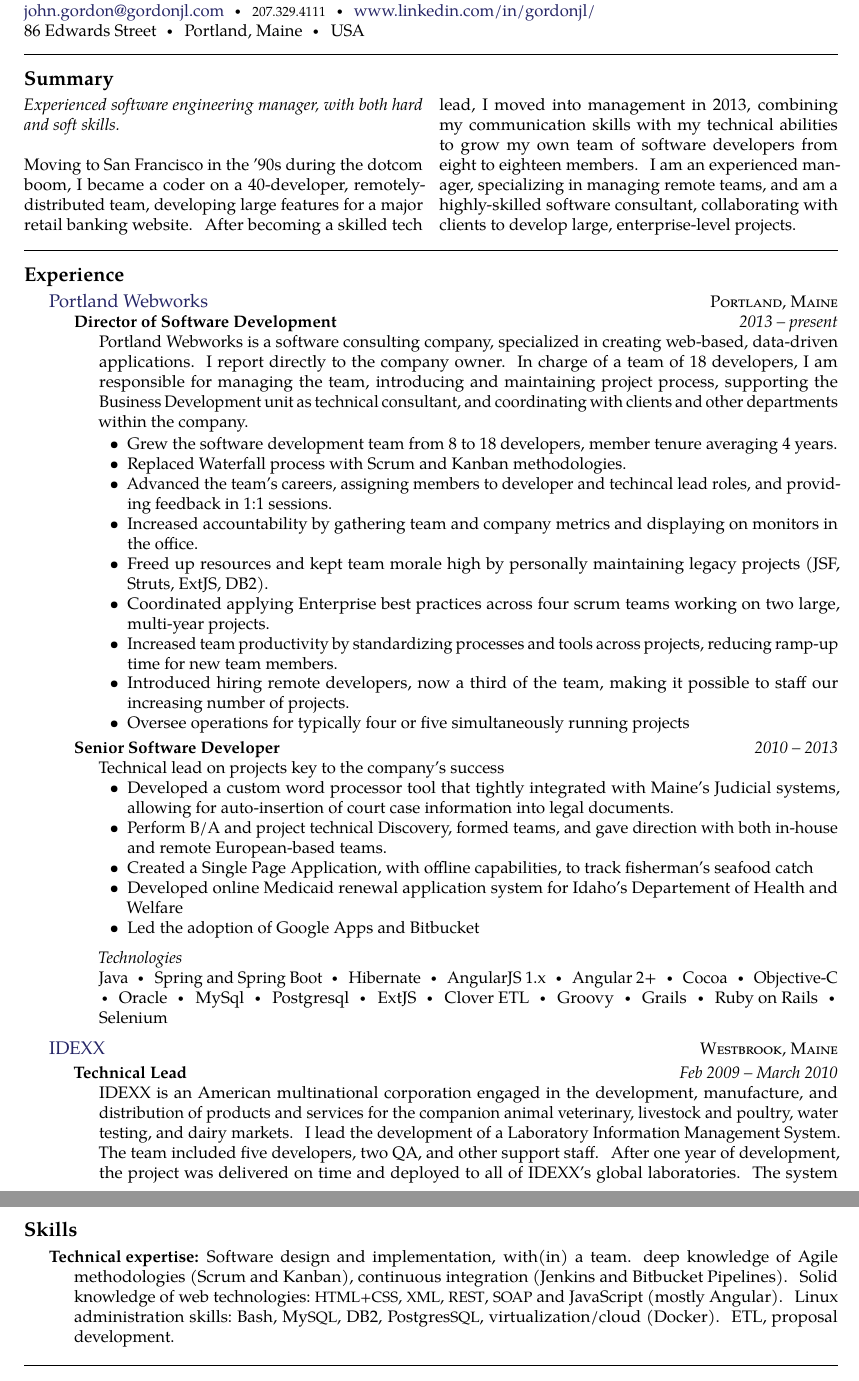
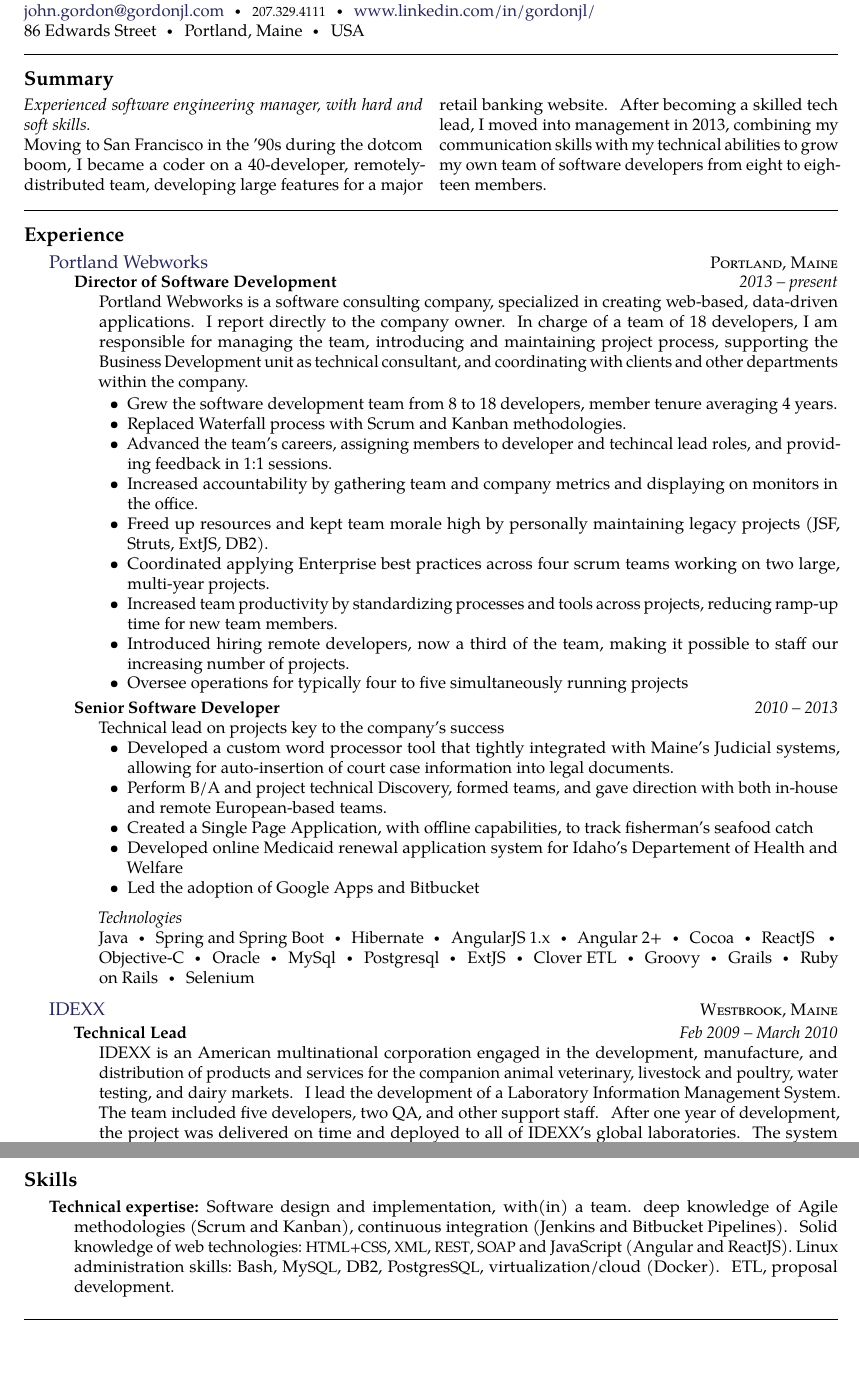
Before and after one commit to gordonjl/resume, a LaTeX CV (john-gordon-resume.tex): two parts of pages 1 and 2 of 3, joined at a grey line, cut so that both start at the same text. Compiled offline with pdfLaTeX.

Commit message:
some small text changes

```diff
--- a/john-gordon-resume.tex
+++ b/john-gordon-resume.tex
@@ -54,11 +54,10 @@ USA
 
 \vspace{-1.3em}  % some vertical spacing
 \begin{multicols}{2}  % open a multicolumn environment
-\noindent \emph{Experienced software engineering manager, with both hard
+\noindent \emph{Experienced software engineering manager, with hard
 and soft skills.}
 \\
-\\
-Moving to San Francisco in the '90s during the dotcom boom, I became a coder on a 40-developer, remotely-distributed team, developing large features for a major retail banking website. After becoming a skilled tech lead, I moved into management in 2013, combining my communication skills with my technical abilities to grow my own team of software developers from eight to eighteen members. I am an experienced manager, specializing in managing remote teams, and am a highly-skilled software consultant, collaborating with clients to develop large, enterprise-level projects.
+Moving to San Francisco in the '90s during the dotcom boom, I became a coder on a 40-developer, remotely-distributed team, developing large features for a major retail banking website. After becoming a skilled tech lead, I moved into management in 2013, combining my communication skills with my technical abilities to grow my own team of software developers from eight to eighteen members.
 \end{multicols}
 
 
@@ -83,7 +82,7 @@ Moving to San Francisco in the '90s during the dotcom boom, I became a coder on
       \item Coordinated applying Enterprise best practices across four scrum teams working on two large, multi-year projects.
       \item Increased team productivity by standardizing processes and tools across projects, reducing ramp-up time for new team members.
       \item Introduced hiring remote developers, now a third of the team, making it possible to staff our increasing number of projects.
-      \item Oversee operations for typically four or five simultaneously running projects
+      \item Oversee operations for typically four to five simultaneously running projects
     \end{itemize}}}
   \headedsubsection
     {Senior Software Developer}
@@ -101,7 +100,7 @@ Moving to San Francisco in the '90s during the dotcom boom, I became a coder on
     {\bodytext{
     \emph{Technologies}
     \\
-    Java\sbull Spring and Spring Boot\sbull Hibernate\sbull AngularJS 1.x\sbull Angular 2+\sbull Cocoa\sbull Objective-C\sbull Oracle\sbull MySql\sbull Postgresql\sbull ExtJS\sbull Clover ETL\sbull Groovy\sbull Grails\sbull Ruby on Rails\sbull Selenium
+    Java\sbull Spring and Spring Boot\sbull Hibernate\sbull AngularJS 1.x\sbull Angular 2+\sbull Cocoa\sbull ReactJS \sbull Objective-C\sbull Oracle\sbull MySql\sbull Postgresql\sbull ExtJS\sbull Clover ETL\sbull Groovy\sbull Grails\sbull Ruby on Rails\sbull Selenium
     }}
   }
 
@@ -180,7 +179,7 @@ Moving to San Francisco in the '90s during the dotcom boom, I became a coder on
 
 \inlineheadsection  % special section that has an inline header with a 'hanging' paragraph
   {Technical expertise:}
-  {Software design and implementation, with(in) a team.  deep knowledge of Agile methodologies (Scrum and Kanban), continuous integration (Jenkins and Bitbucket Pipelines). Solid knowledge of web technologies:\ \acr{HTML+CSS}, \acr{XML}, \acr{REST}, \acr{SOAP} and JavaScript (mostly Angular).  Linux administration skills:\ Bash, My\acr{SQL}, DB2, Postgres\acr{SQL}, virtualization/cloud (Docker). ETL, proposal development.}
+  {Software design and implementation, with(in) a team.  deep knowledge of Agile methodologies (Scrum and Kanban), continuous integration (Jenkins and Bitbucket Pipelines). Solid knowledge of web technologies:\ \acr{HTML+CSS}, \acr{XML}, \acr{REST}, \acr{SOAP} and JavaScript (Angular and ReactJS).  Linux administration skills:\ Bash, My\acr{SQL}, DB2, Postgres\acr{SQL}, virtualization/cloud (Docker). ETL, proposal development.}
 
 
 \spacedhrule{2em}{-0.4em}
```
